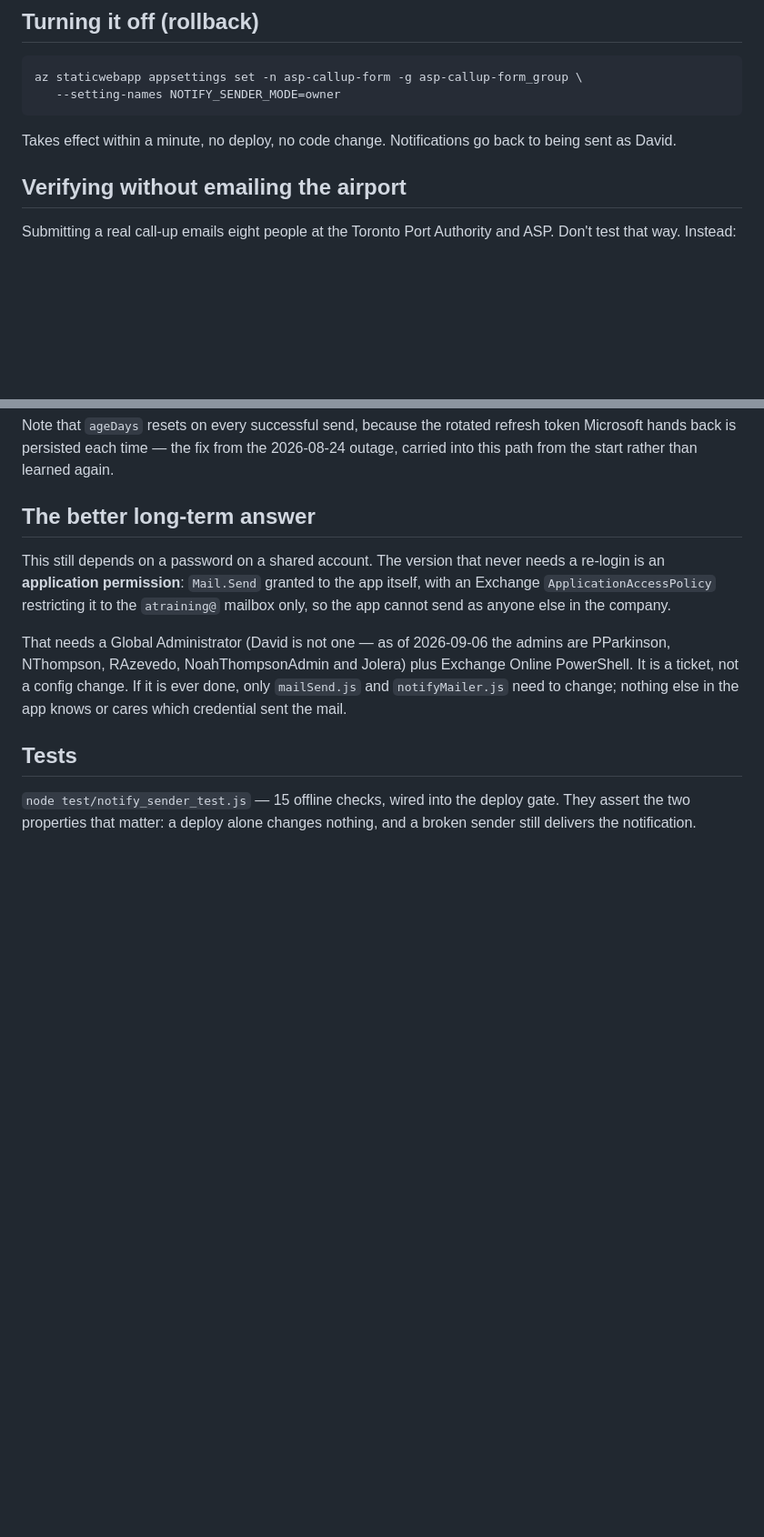
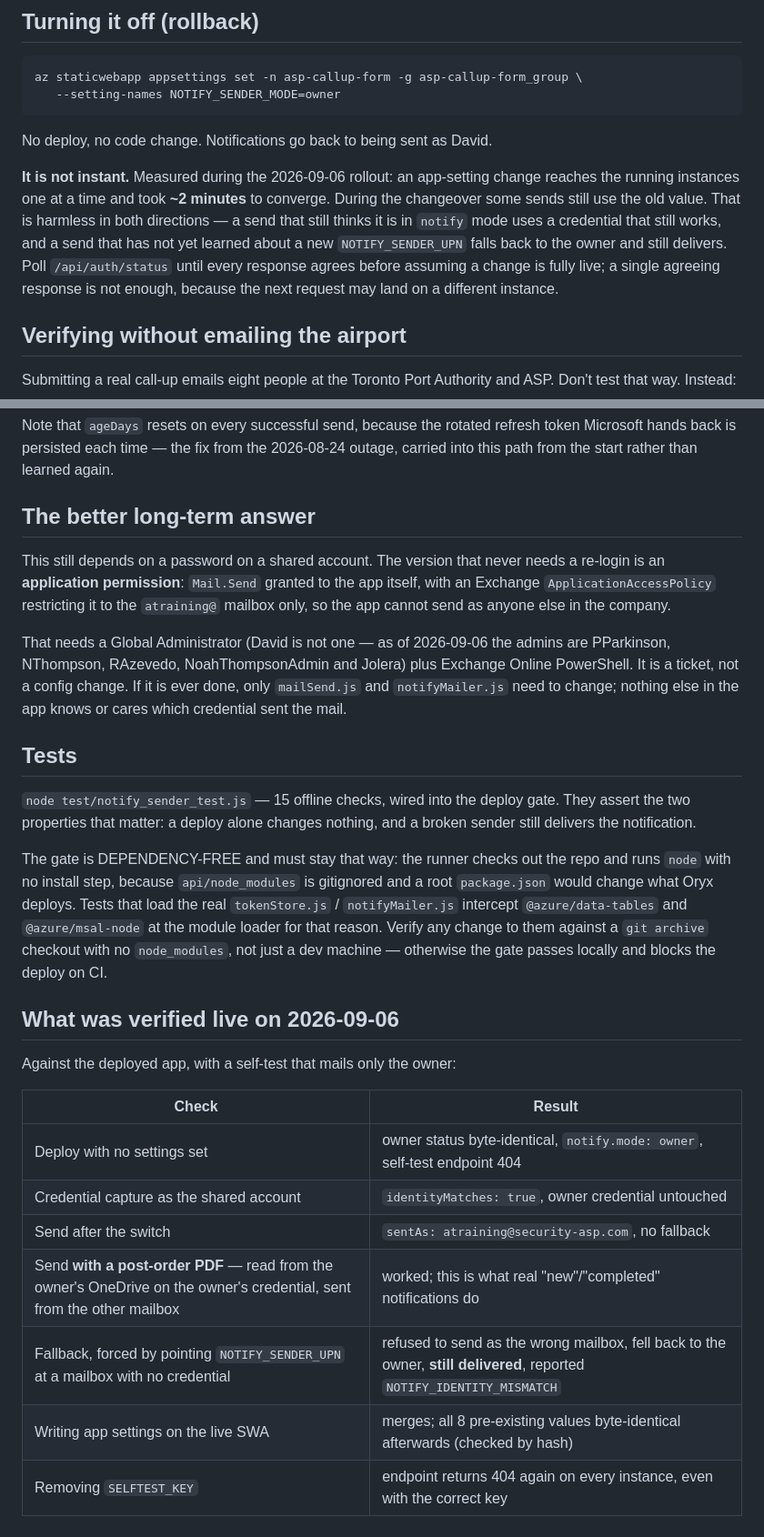
Before and after one commit to greenzy88/asp-callup-form, a Markdown page: docs/notification-sender.md, 2 parts joined by grey strips. Shown at 91% size. Drawn GitHub-style; blank space fills up the shorter version.

Commit message:
docs(notify): record what the rollout actually showed
Three corrections earned by doing it:

* App-setting changes are NOT instant. They reach instances one at a time and
  took ~2 minutes to converge; a single agreeing /api/auth/status response is
  not proof, because the next request may land elsewhere. This matters most for
  rollback, where "it's a 5-second flip" would have been wrong.
* `az staticwebapp appsettings delete` has no `--yes` flag.
* The claim that ageDays resets on every send is now marked as DESIGNED, not
  observed. The owner credential's capturedAt has not moved in 13 days of
  constant use despite the 2026-08-24 rotation fix, so stating rotation as fact
  here would repeat the exact mistake that outage was caused by: a comment
  describing behaviour nobody had verified.

Also records what was verified live, including the fallback — forced by
pointing NOTIFY_SENDER_UPN at a mailbox with no credential — refusing to send
as the wrong mailbox and still delivering the notification.

Co-Authored-By: Claude Opus 5 (1M context) <noreply@anthropic.com>
Claude-Session: https://claude.ai/code/session_015fKi4GrW44gG8UrsMzvzKE

````diff
--- a/docs/notification-sender.md
+++ b/docs/notification-sender.md
@@ -80,8 +80,17 @@ az staticwebapp appsettings set -n asp-callup-form -g asp-callup-form_group \
    --setting-names NOTIFY_SENDER_MODE=owner
 ```
 
-Takes effect within a minute, no deploy, no code change. Notifications go back
-to being sent as David.
+No deploy, no code change. Notifications go back to being sent as David.
+
+**It is not instant.** Measured during the 2026-09-06 rollout: an app-setting
+change reaches the running instances one at a time and took **~2 minutes** to
+converge. During the changeover some sends still use the old value. That is
+harmless in both directions — a send that still thinks it is in `notify` mode
+uses a credential that still works, and a send that has not yet learned about a
+new `NOTIFY_SENDER_UPN` falls back to the owner and still delivers. Poll
+`/api/auth/status` until every response agrees before assuming a change is
+fully live; a single agreeing response is not enough, because the next request
+may land on a different instance.
 
 ## Verifying without emailing the airport
 
@@ -152,3 +161,25 @@ the app knows or cares which credential sent the mail.
 `node test/notify_sender_test.js` — 15 offline checks, wired into the deploy
 gate. They assert the two properties that matter: a deploy alone changes
 nothing, and a broken sender still delivers the notification.
+
+The gate is DEPENDENCY-FREE and must stay that way: the runner checks out the
+repo and runs `node` with no install step, because `api/node_modules` is
+gitignored and a root `package.json` would change what Oryx deploys. Tests that
+load the real `tokenStore.js` / `notifyMailer.js` intercept `@azure/data-tables`
+and `@azure/msal-node` at the module loader for that reason. Verify any change
+to them against a `git archive` checkout with no `node_modules`, not just a dev
+machine — otherwise the gate passes locally and blocks the deploy on CI.
+
+## What was verified live on 2026-09-06
+
+Against the deployed app, with a self-test that mails only the owner:
+
+| Check | Result |
+| --- | --- |
+| Deploy with no settings set | owner status byte-identical, `notify.mode: owner`, self-test endpoint 404 |
+| Credential capture as the shared account | `identityMatches: true`, owner credential untouched |
+| Send after the switch | `sentAs: atraining@security-asp.com`, no fallback |
+| Send **with a post-order PDF** — read from the owner's OneDrive on the owner's credential, sent from the other mailbox | worked; this is what real "new"/"completed" notifications do |
+| Fallback, forced by pointing `NOTIFY_SENDER_UPN` at a mailbox with no credential | refused to send as the wrong mailbox, fell back to the owner, **still delivered**, reported `NOTIFY_IDENTITY_MISMATCH` |
+| Writing app settings on the live SWA | merges; all 8 pre-existing values byte-identical afterwards (checked by hash) |
+| Removing `SELFTEST_KEY` | endpoint returns 404 again on every instance, even with the correct key |
````
